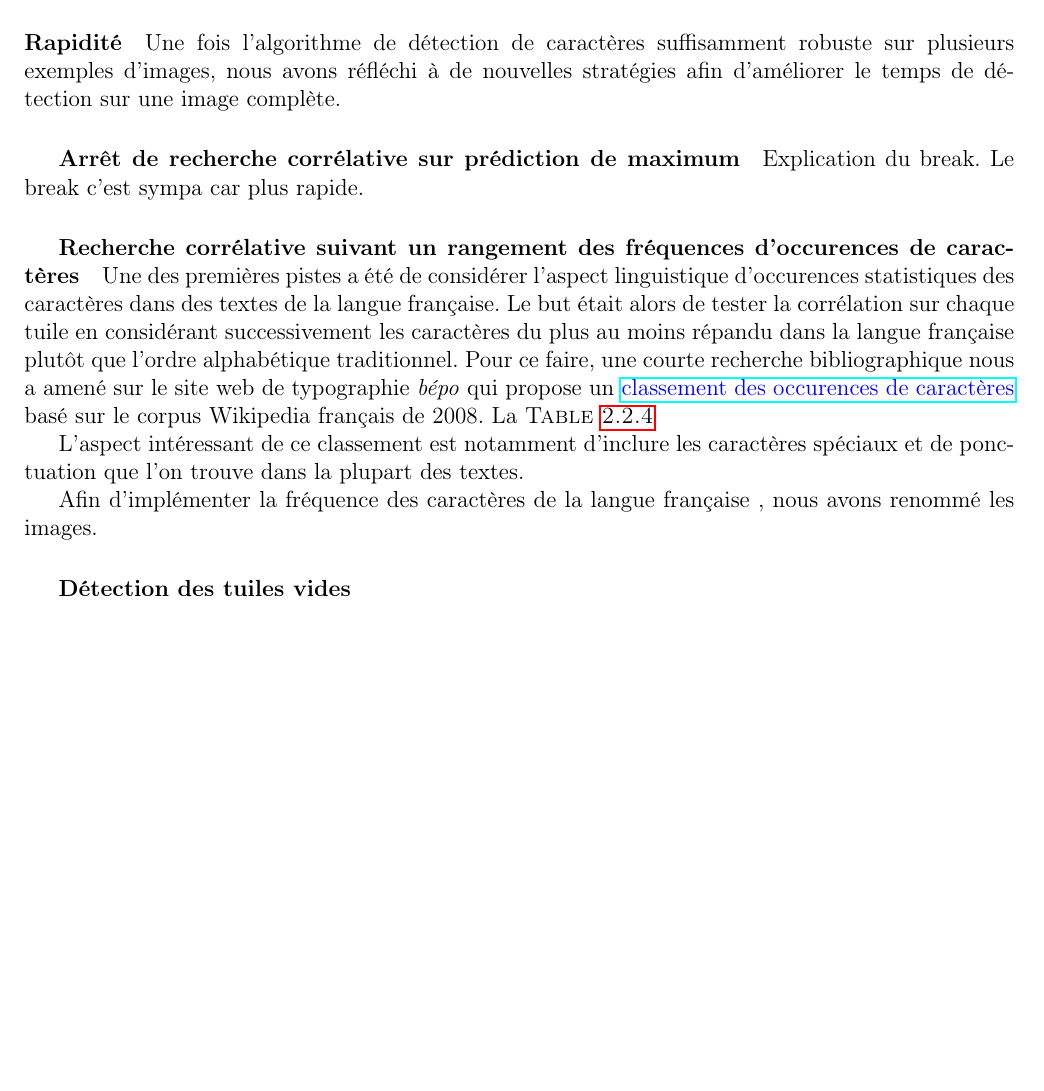
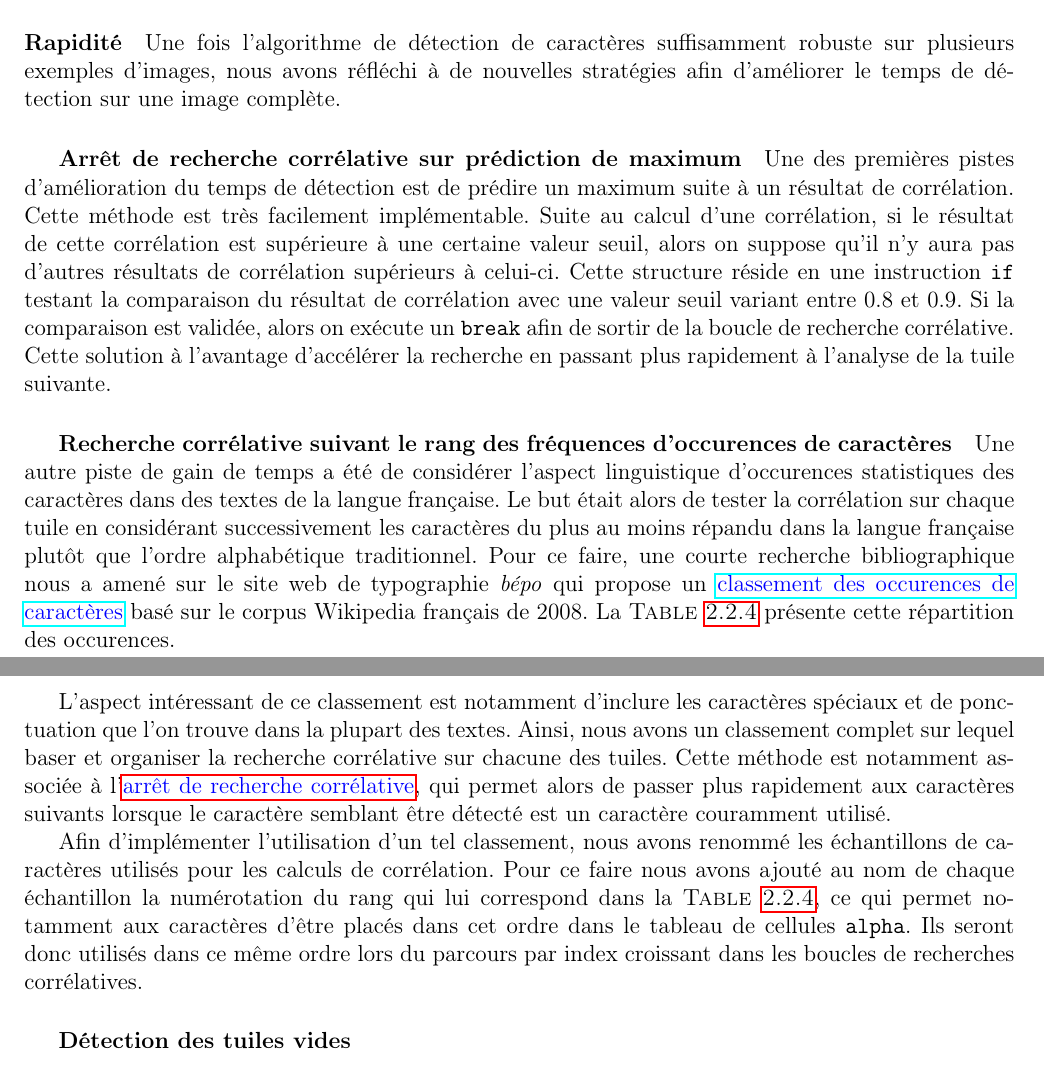
Before and after one commit to tristanplouz/ProjetSignal, a LaTeX document (Rapports/avancement2/avancement2.tex): part of page 10 of 13 before the commit and two parts of pages 10 and 12 of 13 after it, the two joined at a grey line, cut so that both start at the same text, the shorter picture padded with empty space. Compiled offline with pdfLaTeX.

Commit message:
Rapport arrêts et classement en recherche corrélative

```diff
--- a/Rapports/avancement2/avancement2.tex
+++ b/Rapports/avancement2/avancement2.tex
@@ -154,11 +154,17 @@
 	Nous avons commencé par écrire le script réalisant les fonctions basiques, nous avons ensuite ajouter différentes fonctionnalités pour améliorer notre script.
 	\paragraph{Rapidité}
 	Une fois l'algorithme de détection de caractères suffisamment robuste sur plusieurs exemples d'images, nous avons réfléchi à de nouvelles stratégies afin d'améliorer le temps de détection sur une image complète.
+
 	\subparagraph{Arrêt de recherche corrélative sur prédiction de maximum}
-	Explication du break. Le break c'est sympa car plus rapide.
-	\subparagraph{Recherche corrélative suivant un rangement des fréquences d'occurences de caractères}
-	 Une des premières pistes a été de considérer l'aspect linguistique d'occurences statistiques des caractères dans des textes de la langue française. Le but était alors de tester la corrélation sur chaque tuile en considérant successivement les caractères du plus au moins répandu dans la langue française plutôt que l'ordre alphabétique traditionnel. Pour ce faire, une courte recherche bibliographique nous a amené sur le site web de typographie \textit{bépo} qui propose un \href{http://bepo.fr/wiki/Fr%C3%A9quence_des_caract%C3%A8res}{\textcolor{blue}{classement des occurences de caractères}} basé sur le corpus Wikipedia français de 2008. La \textsc{Table \ref{freq_carac}}
-\begin{table}
+	\label{stop_cor}
+	Une des premières pistes d'amélioration du temps de détection est de prédire un maximum suite à un résultat de corrélation. Cette méthode est très facilement implémentable. Suite au calcul d'une corrélation, si le résultat de cette corrélation est supérieure à une certaine valeur seuil, alors on suppose qu'il n'y aura pas d'autres résultats de corrélation supérieurs à celui-ci. Cette structure réside en une instruction \texttt{if} testant la comparaison du résultat de corrélation avec une valeur seuil variant entre 0.8 et 0.9. Si la comparaison est validée, alors on exécute un \texttt{break} afin de sortir de la boucle de recherche corrélative. Cette solution à l'avantage d'accélérer la recherche en passant plus rapidement à l'analyse de la tuile suivante.
+
+	\subparagraph{Recherche corrélative suivant le rang des fréquences d'occurences de caractères}
+	 Une autre piste de gain de temps a été de considérer l'aspect linguistique d'occurences statistiques des caractères dans des textes de la langue française. Le but était alors de tester la corrélation sur chaque tuile en considérant successivement les caractères du plus au moins répandu dans la langue française plutôt que l'ordre alphabétique traditionnel. Pour ce faire, une courte recherche bibliographique nous a amené sur le site web de typographie \textit{bépo} qui propose un \href{http://bepo.fr/wiki/Fr%C3%A9quence_des_caract%C3%A8res}{\textcolor{blue}{classement des occurences de caractères}} basé sur le corpus Wikipedia français de 2008. La \textsc{Table \ref{freq_carac}} présente cette répartition des occurences.
+
+\newpage
+
+\begin{table}[h!]
 \begin{tabular}{|c|c|c|c|}
 \hline
 \textbf{Rang} & \textbf{Caractère} & \textbf{Nb d'occurrences} & \textbf{\%} \\
@@ -341,8 +348,11 @@
 \end{table}
 
-L'aspect intéressant de ce classement est notamment d'inclure les caractères spéciaux et de ponctuation que l'on trouve dans la plupart des textes.
+\newpage
 
-Afin d'implémenter la fréquence des caractères de la langue française , nous avons renommé les images.
+L'aspect intéressant de ce classement est notamment d'inclure les caractères spéciaux et de ponctuation que l'on trouve dans la plupart des textes. Ainsi, nous avons un classement complet sur lequel baser et organiser la recherche corrélative sur chacune des tuiles. Cette méthode est notamment associée à l'\hyperref[stop_cor]{\textcolor{blue}{arrêt de recherche corrélative}}, qui permet alors de passer plus rapidement aux caractères suivants lorsque le caractère semblant être détecté est un caractère couramment utilisé.
+
+Afin d'implémenter l'utilisation d'un tel classement, nous avons renommé les échantillons de caractères utilisés pour les calculs de corrélation. Pour ce faire nous avons ajouté au nom de chaque échantillon la numérotation du rang qui lui correspond dans la \textsc{Table \ref{freq_carac}}, ce qui permet notamment aux caractères d'être placés dans cet ordre dans le tableau de cellules \texttt{alpha}. Ils seront donc utilisés dans ce même ordre lors du parcours par index croissant dans les boucles de recherches corrélatives.
+
 \subparagraph{Détection des tuiles vides}
 	\subsection{Résultat Final}
 	Une fois que toutes les améliorations ont été implémenté on peut lancer un test massif sur les performances de notre script.
```
Also changed, not shown: Rapports/avancement2/avancement2.tex (1 more changed lines).
